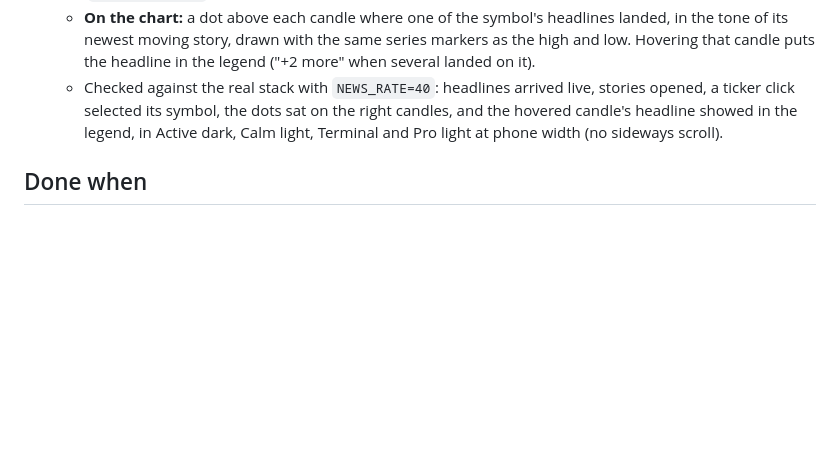
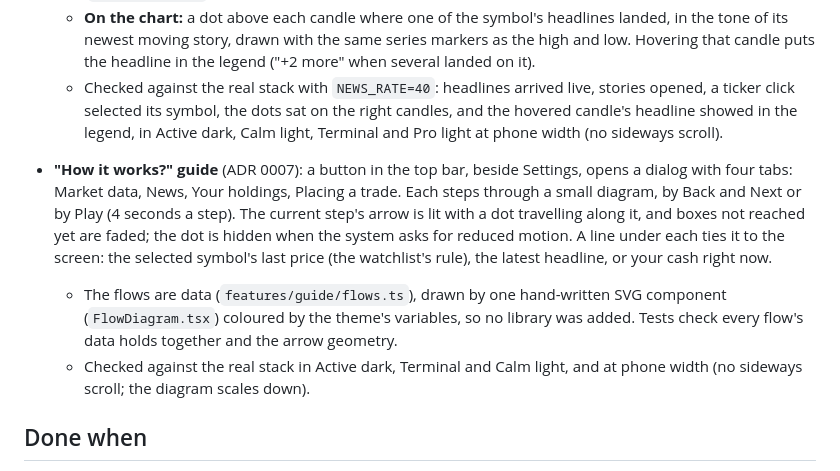
Before and after one commit to snoopy55619819/trading-platform, a Markdown page: broker/web/TODO.md, the part around the change. GitHub-like rendering; blank space fills up the shorter version.

Commit message:
docs: the How it works guide in the README, web TODO and backlog
Screenshots in docs/images for the PR. Backlog gains opening the guide on a
first visit and a link to it after a fill.

Co-Authored-By: Claude Opus 5.5 <noreply@anthropic.com>

```diff
--- a/broker/web/TODO.md
+++ b/broker/web/TODO.md
@@ -418,6 +418,19 @@ they read in every style and mode.
     hovered candle's headline showed in the legend, in Active dark, Calm light, Terminal and
     Pro light at phone width (no sideways scroll).
 
+- **"How it works?" guide** (ADR 0007): a button in the top bar, beside Settings, opens a
+  dialog with four tabs: Market data, News, Your holdings, Placing a trade. Each steps
+  through a small diagram, by Back and Next or by Play (4 seconds a step). The current
+  step's arrow is lit with a dot travelling along it, and boxes not reached yet are faded;
+  the dot is hidden when the system asks for reduced motion. A line under each ties it to
+  the screen: the selected symbol's last price (the watchlist's rule), the latest headline,
+  or your cash right now.
+  - The flows are data (`features/guide/flows.ts`), drawn by one hand-written SVG component
+    (`FlowDiagram.tsx`) coloured by the theme's variables, so no library was added. Tests
+    check every flow's data holds together and the arrow geometry.
+  - Checked against the real stack in Active dark, Terminal and Calm light, and at phone
+    width (no sideways scroll; the diagram scales down).
+
 ## Done when
 
 Click "Buy 100" in the browser, watch the order fill in the blotter, the book move, and
```
Also changed, not shown: README.md (+1 -0 lines), docs/BACKLOG.md (+4 -0 lines), docs/images/how-it-works-terminal.png (added), docs/images/how-it-works-trade.png (added).
